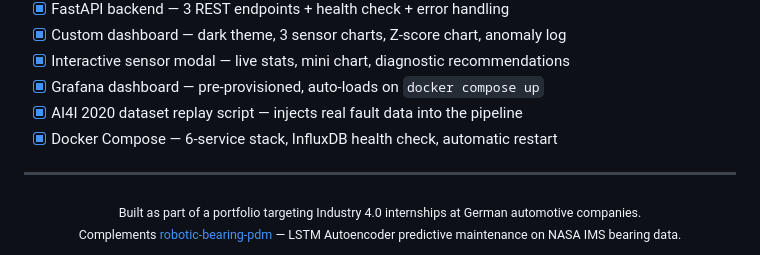
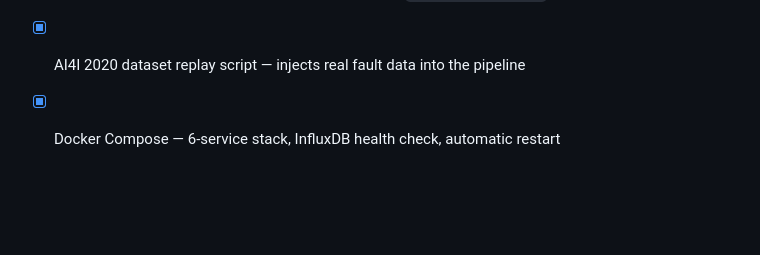
Before and after one commit to abhi-faldu/iiot-smart-factory-sim, a Markdown page: README.md, the part around the change. Drawn GitHub-style; blank space fills up the shorter version.

Commit message:
remove footer from README

```diff
--- a/README.md
+++ b/README.md
@@ -349,10 +349,3 @@ docker compose down -v   # also removes data volumes
 - [x] Grafana dashboard — pre-provisioned, auto-loads on `docker compose up`
 - [x] AI4I 2020 dataset replay script — injects real fault data into the pipeline
 - [x] Docker Compose — 6-service stack, InfluxDB health check, automatic restart
-
----
-
-<div align="center">
-  <sub>Built as part of a portfolio targeting Industry 4.0 internships at German automotive companies.<br>
-  Complements <a href="https://github.com/abhi-faldu/robotic-bearing-pdm">robotic-bearing-pdm</a> — LSTM Autoencoder predictive maintenance on NASA IMS bearing data.</sub>
-</div>
```
